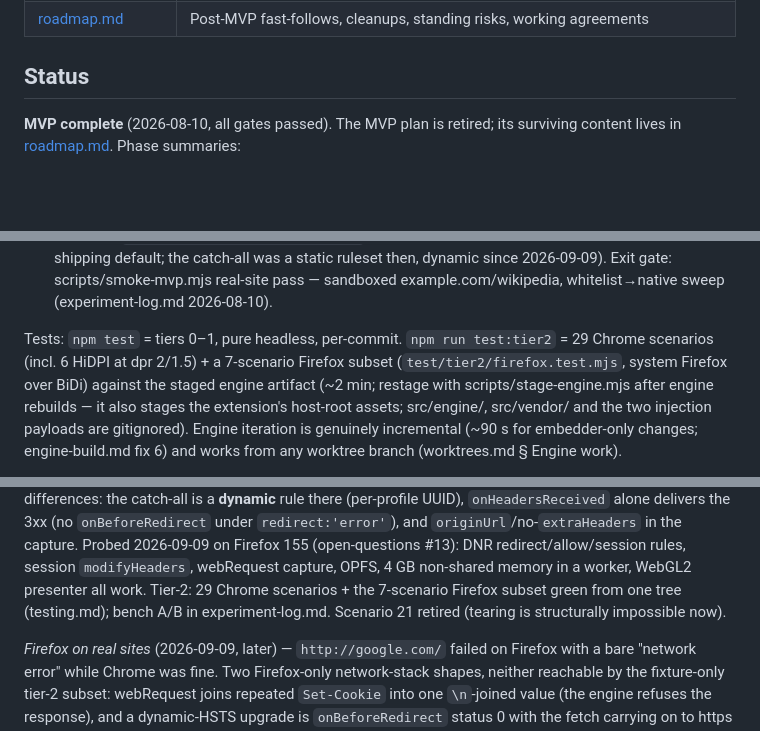
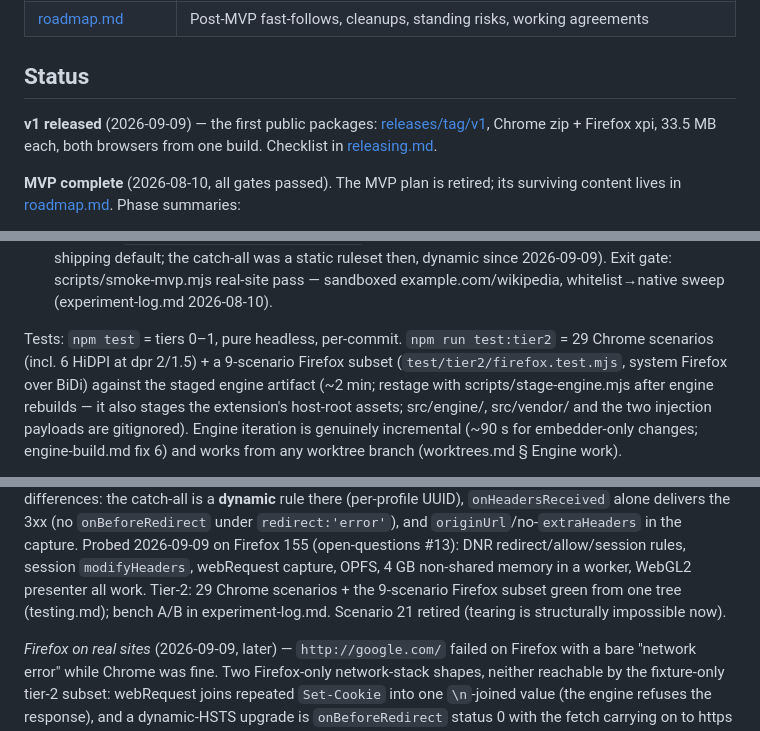
Before and after one commit to wmww/browsception, a Markdown page: notes/README.md, 3 parts joined by grey strips. GitHub-like rendering; blank space fills up the shorter version.

Commit message:
notes: v1 released
Also: the Firefox tier-2 subset is 9 scenarios, not 7, and the crash-reload
flake passed in both release runs.

Co-Authored-By: Claude Opus 5 (1M context) <noreply@anthropic.com>
Claude-Session: https://claude.ai/code/session_017iwbwZwT5greQUrv2M79Sb

```diff
--- a/notes/README.md
+++ b/notes/README.md
@@ -42,6 +42,8 @@ surface for speed (no WebGPU for the nested engine, no nested-wasm-runs-natively
 
 ## Status
 
+**v1 released** (2026-09-09) — the first public packages: [releases/tag/v1](https://github.com/wmww/browsception/releases/tag/v1), Chrome zip + Firefox xpi, 33.5 MB each, both browsers from one build. Checklist in [releasing.md](releasing.md).
+
 **MVP complete** (2026-08-10, all gates passed). The MVP plan is retired; its surviving content
 lives in [roadmap.md](roadmap.md). Phase summaries:
 
@@ -68,7 +70,7 @@ lives in [roadmap.md](roadmap.md). Phase summaries:
   sweep (experiment-log.md 2026-08-10).
 
 Tests: `npm test` = tiers 0–1, pure headless, per-commit. `npm run test:tier2` = 29 Chrome
-scenarios (incl. 6 HiDPI at dpr 2/1.5) + a 7-scenario Firefox subset (`test/tier2/firefox.test.mjs`,
+scenarios (incl. 6 HiDPI at dpr 2/1.5) + a 9-scenario Firefox subset (`test/tier2/firefox.test.mjs`,
 system Firefox over BiDi) against the staged engine artifact (~2 min; restage with
 scripts/stage-engine.mjs after engine rebuilds — it also stages the extension's host-root assets;
 src/engine/, src/vendor/ and the two injection payloads are gitignored). Engine iteration is
@@ -259,7 +261,7 @@ three feature-detected differences: the catch-all is a **dynamic** rule there (p
 `originUrl`/no-`extraHeaders` in the capture. Probed 2026-09-09 on Firefox 155 (open-questions #13):
 DNR redirect/allow/session rules, session `modifyHeaders`, webRequest capture, OPFS, 4 GB
 non-shared memory in a worker, WebGL2 presenter all work. Tier-2: 29 Chrome scenarios + the
-7-scenario Firefox subset green from one tree (testing.md); bench A/B in experiment-log.md.
+9-scenario Firefox subset green from one tree (testing.md); bench A/B in experiment-log.md.
 Scenario 21 retired (tearing is structurally impossible now).
 
 *Firefox on real sites* (2026-09-09, later) — `http://google.com/` failed on Firefox with a bare
```
